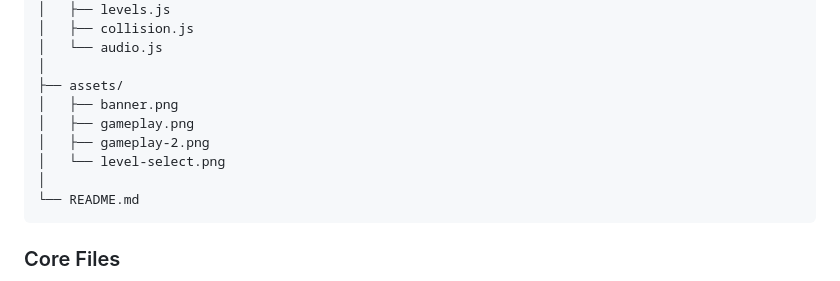
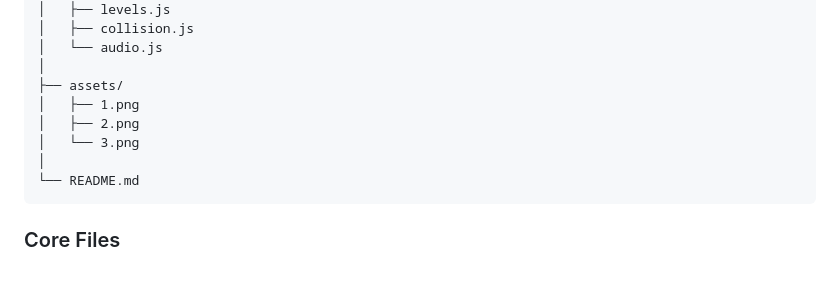
Before and after one commit to artanphn-dotcom/geometry_dash, a Markdown page: README.md, the part around the change printed below. Rendered like a GitHub page.

````diff
--- a/README.md
+++ b/README.md
@@ -167,10 +167,9 @@ geometry-rush/
 │   └── audio.js
 │
 ├── assets/
-│   ├── banner.png
-│   ├── gameplay.png
-│   ├── gameplay-2.png
-│   └── level-select.png
+│   ├── 1.png
+│   ├── 2.png
+│   └── 3.png
 │
 └── README.md
 ```
````
Also changed, not shown: other parts of README.md (+4 -4 lines), assets/1.png (added), assets/2.png (added), assets/3.png (added).
